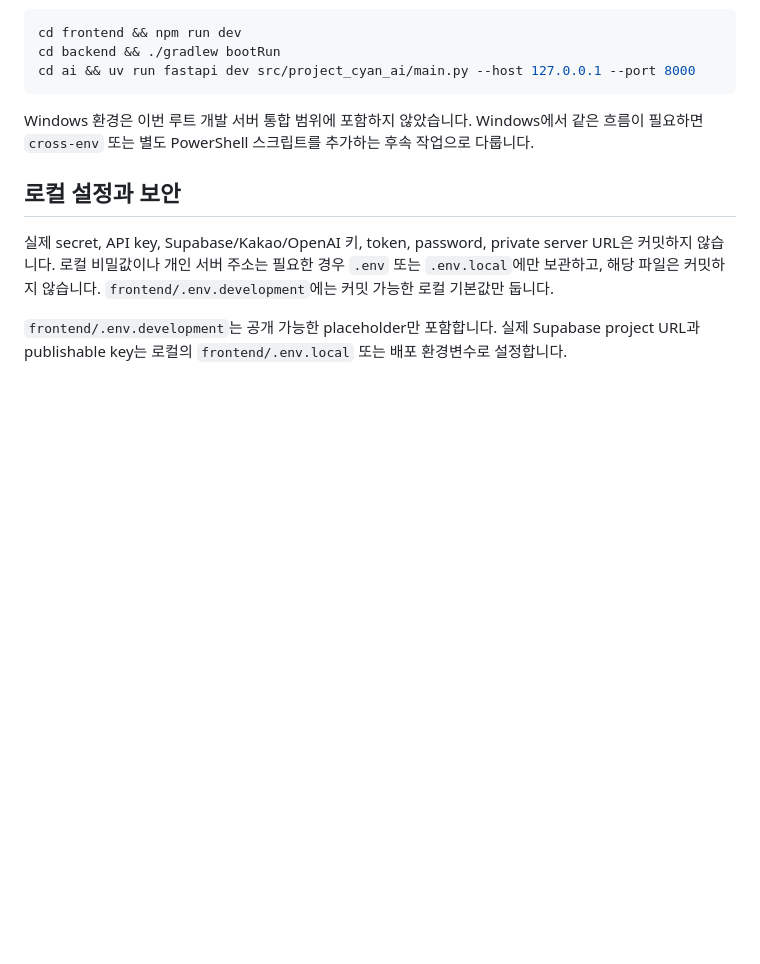
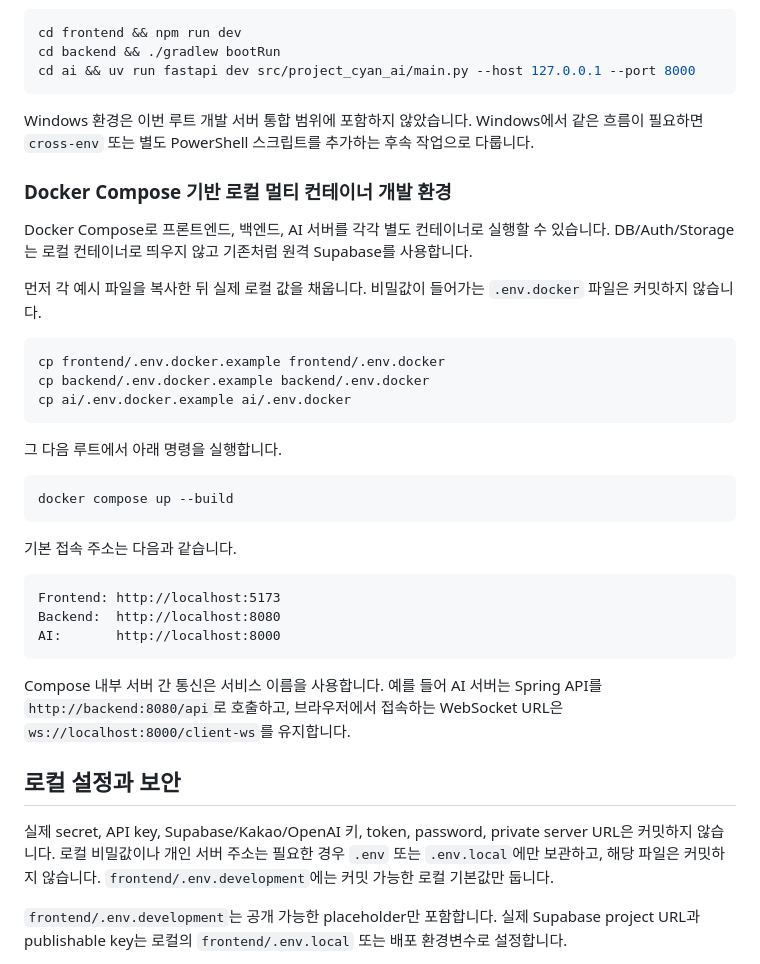
Before and after one commit to Autumnsky-K/project-cyan-portfolio, a Markdown page: README.md, the part around the change. Rendered like a GitHub page; blank space fills up the shorter version.

Commit message:
docs: Docker Compose 로컬 실행법 추가

````diff
--- a/README.md
+++ b/README.md
@@ -154,6 +154,35 @@ cd ai && uv run fastapi dev src/project_cyan_ai/main.py --host 127.0.0.1 --port
 
 Windows 환경은 이번 루트 개발 서버 통합 범위에 포함하지 않았습니다. Windows에서 같은 흐름이 필요하면 `cross-env` 또는 별도 PowerShell 스크립트를 추가하는 후속 작업으로 다룹니다.
 
+### Docker Compose 기반 로컬 멀티 컨테이너 개발 환경
+
+Docker Compose로 프론트엔드, 백엔드, AI 서버를 각각 별도 컨테이너로 실행할 수 있습니다.
+DB/Auth/Storage는 로컬 컨테이너로 띄우지 않고 기존처럼 원격 Supabase를 사용합니다.
+
+먼저 각 예시 파일을 복사한 뒤 실제 로컬 값을 채웁니다. 비밀값이 들어가는 `.env.docker` 파일은 커밋하지 않습니다.
+
+```bash
+cp frontend/.env.docker.example frontend/.env.docker
+cp backend/.env.docker.example backend/.env.docker
+cp ai/.env.docker.example ai/.env.docker
+```
+
+그 다음 루트에서 아래 명령을 실행합니다.
+
+```bash
+docker compose up --build
+```
+
+기본 접속 주소는 다음과 같습니다.
+
+```text
+Frontend: http://localhost:5173
+Backend:  http://localhost:8080
+AI:       http://localhost:8000
+```
+
+Compose 내부 서버 간 통신은 서비스 이름을 사용합니다. 예를 들어 AI 서버는 Spring API를 `http://backend:8080/api`로 호출하고, 브라우저에서 접속하는 WebSocket URL은 `ws://localhost:8000/client-ws`를 유지합니다.
+
 ## 로컬 설정과 보안
 
 실제 secret, API key, Supabase/Kakao/OpenAI 키, token, password, private server URL은 커밋하지 않습니다. 로컬 비밀값이나 개인 서버 주소는 필요한 경우 `.env` 또는 `.env.local`에만 보관하고, 해당 파일은 커밋하지 않습니다. `frontend/.env.development`에는 커밋 가능한 로컬 기본값만 둡니다.
````
